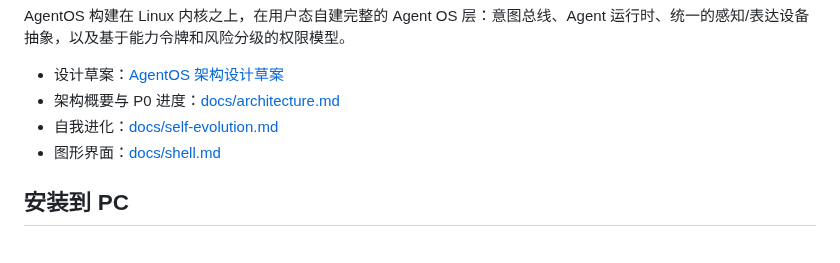
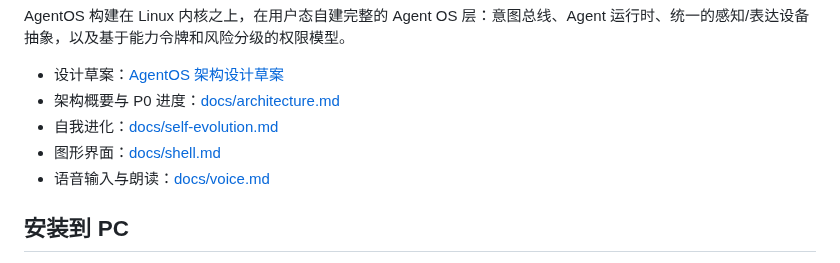
Before and after one commit to Integ/agentos, a Markdown page: README.md, the part around the change. Drawn GitHub-style.

```diff
--- a/README.md
+++ b/README.md
@@ -8,6 +8,7 @@ AgentOS 构建在 Linux 内核之上，在用户态自建完整的 Agent OS 层
 - 架构概要与 P0 进度：[docs/architecture.md](docs/architecture.md)
 - 自我进化：[docs/self-evolution.md](docs/self-evolution.md)
 - 图形界面：[docs/shell.md](docs/shell.md)
+- 语音输入与朗读：[docs/voice.md](docs/voice.md)
 
 ## 安装到 PC
 
```
Also changed, not shown: docs/architecture.md (+2 -1 lines), docs/shell.md (+12 -5 lines), docs/voice.md (added, +94 -0 lines), docs/images/shell-voice.jpg (added), 14 other files.
